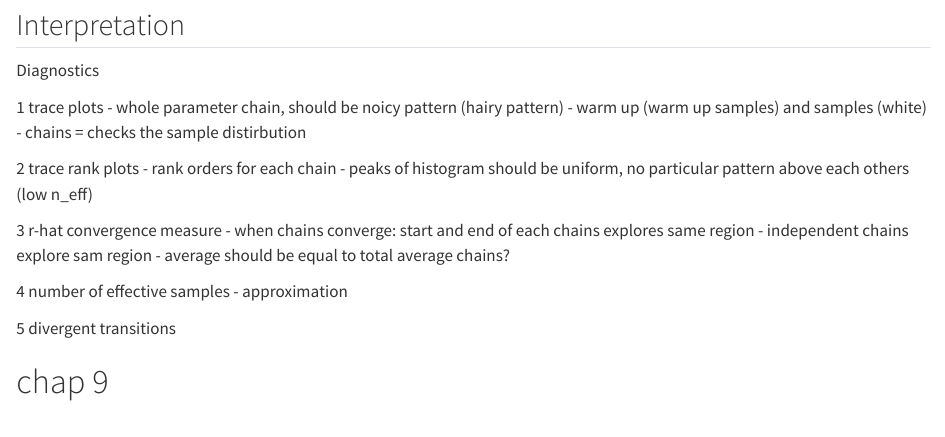
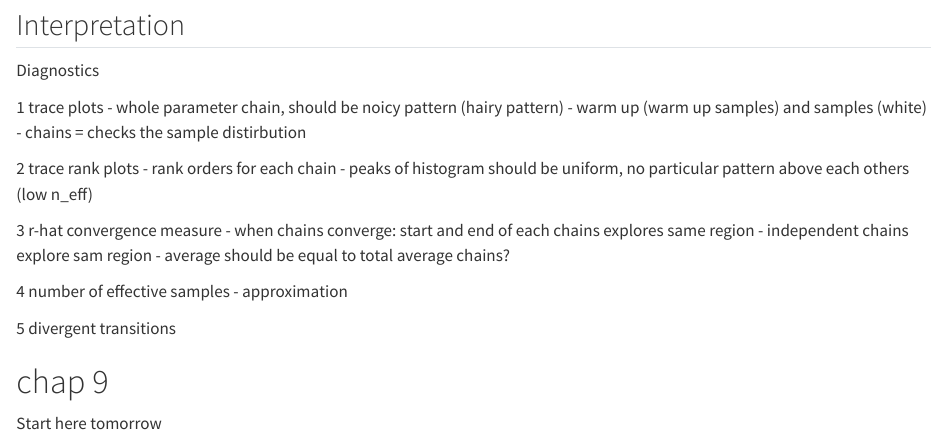
Before and after one commit to sjurjo/statsrethink, a Quarto document (chap7-8-9.qmd): the page in a window 1100 px wide, from 2300 px down. Rendered offline with R 4.5, knitr and Pandoc in place of Quarto, with nearby package versions; some code elsewhere in the file could not run offline.

Commit message:
added text

```diff
--- a/chap7-8-9.qmd
+++ b/chap7-8-9.qmd
@@ -145,3 +145,5 @@ Diagnostics
 
 
 # chap 9
+
+Start here tomorrow
```
